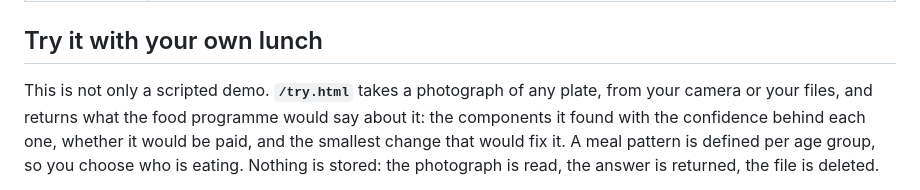
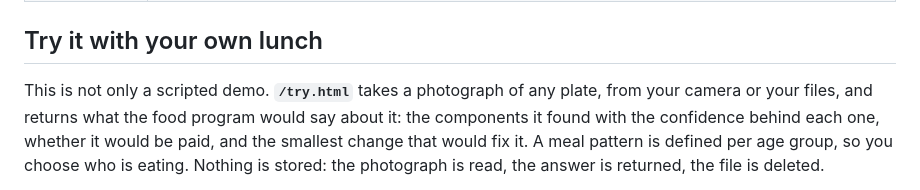
Before and after one commit to usv240/tally, a Markdown page: README.md, the part around one of its changes. GitHub-like rendering.

```diff
--- a/README.md
+++ b/README.md
@@ -241,7 +241,7 @@ second pass plays the demo first and then checks every tab in the populated app.
 ## Try it with your own lunch
 
 This is not only a scripted demo. **`/try.html`** takes a photograph of any plate, from your camera or
-your files, and returns what the food programme would say about it: the components it found with the
+your files, and returns what the food program would say about it: the components it found with the
 confidence behind each one, whether it would be paid, and the smallest change that would fix it. A meal
 pattern is defined per age group, so you choose who is eating. Nothing is stored: the photograph is
 read, the answer is returned, the file is deleted.
```
Also changed, not shown: other parts of README.md (+1 -1 lines).
